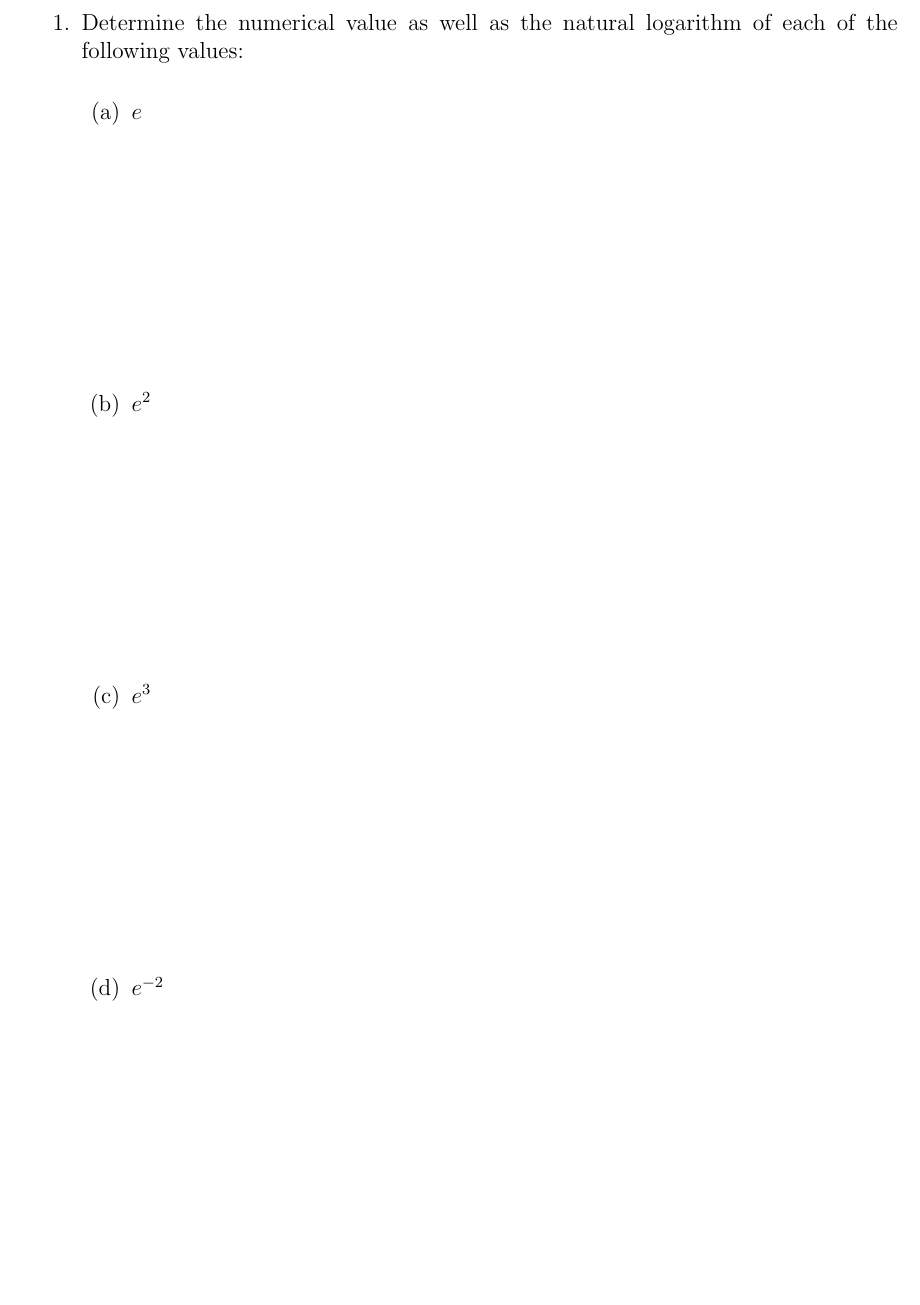
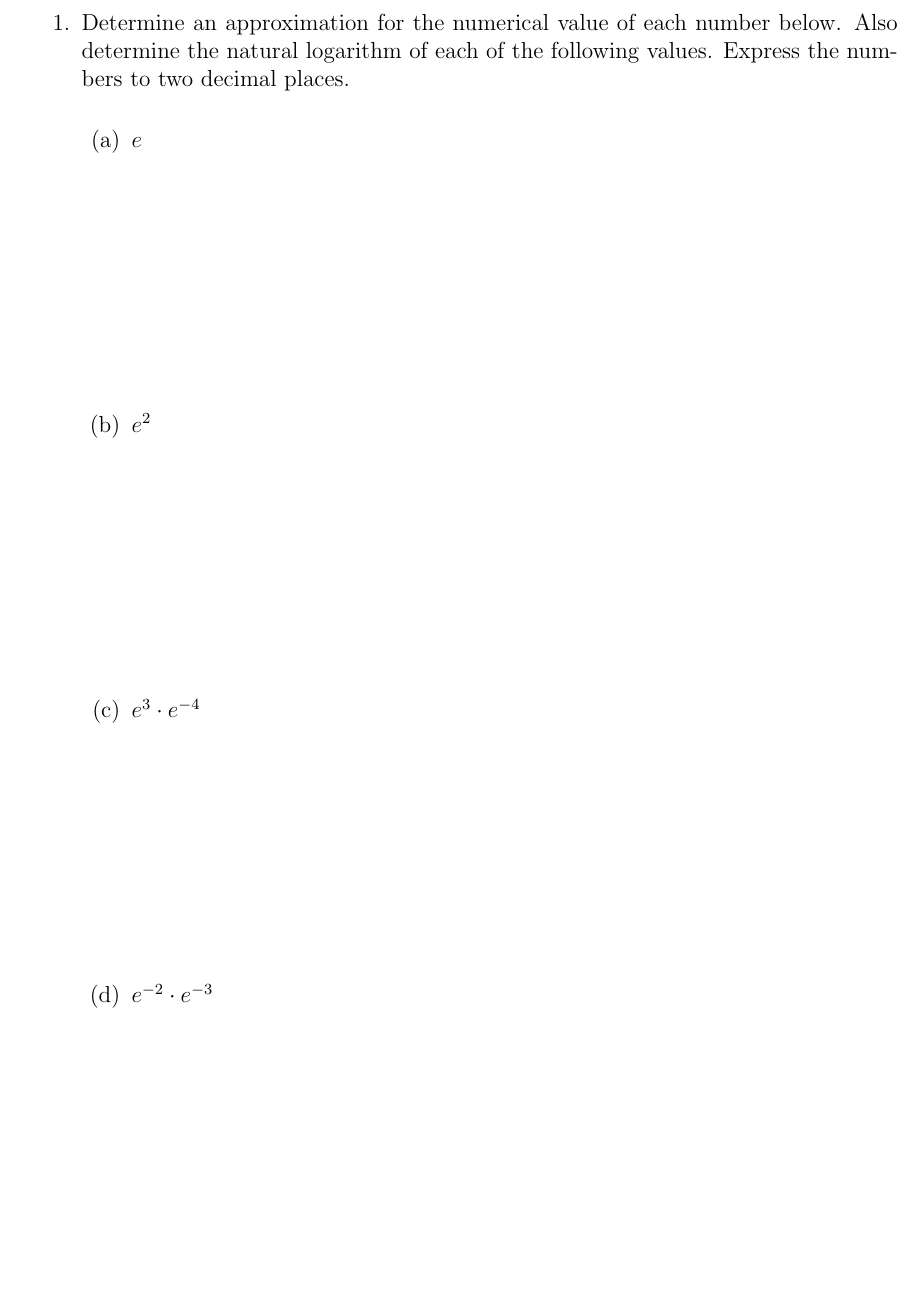
Before and after one commit to KellyBlack/Precalculus, a LaTeX thesis (labManual.tex, which reads exponentials/section_naturalLog.tex): part of page 85 of 183, cut at the place of the change, the shorter picture padded with empty space. Compiled offline with pdfLaTeX.

Commit message:
Minor changes to wording to emphasize the accuracy of the approximation

```diff
--- a/exponentials/section_naturalLog.tex
+++ b/exponentials/section_naturalLog.tex
@@ -4,16 +4,17 @@
 \preClass{The Natural Logarithm}
 
 \begin{problem}
-\item Determine the numerical value as well as the natural logarithm
-  of each of the following values:
+\item Determine an approximation for the numerical value of each
+  number below. Also determine the natural logarithm of each of the
+  following values. Express the numbers to two decimal places.
   \begin{subproblem}
   \item $e$
     \vfill
   \item $e^2$
     \vfill
-  \item $e^3$
+  \item $e^3\cdot e^{-4}$
     \vfill
-  \item $e^{-2}$
+  \item $e^{-2}\cdot e^{-3}$
     \vfill
   \end{subproblem}
 \end{problem}
```
Also changed, not shown: labManual.pdf.
